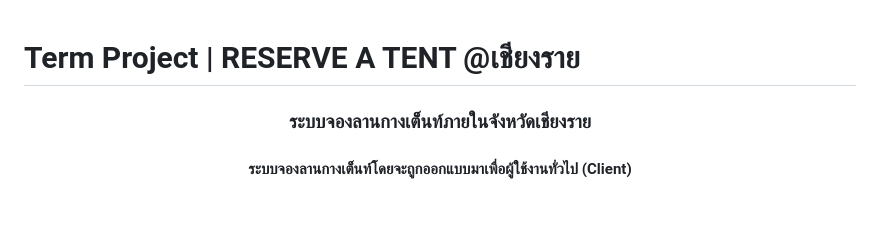
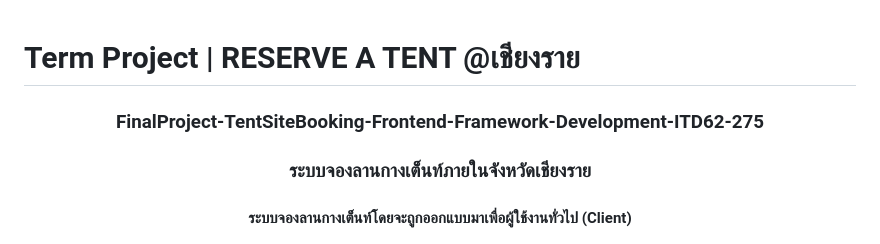
Before and after one commit to panachats/A-Web-based-System-for-Camp-Site-Booking-Management, a Markdown page: README.md, the part around the change. Drawn GitHub-style; blank space fills up the shorter version.

```diff
--- a/README.md
+++ b/README.md
@@ -1,4 +1,5 @@
 # Term Project | RESERVE A TENT @เชียงราย
+<h3 align="center">FinalProject-TentSiteBooking-Frontend-Framework-Development-ITD62-275 </h3>
 <h3 align="center">ระบบจองลานกางเต็นท์ภายในจังหวัดเชียงราย</h3>
 <h4 align="center">ระบบจองลานกางเต็นท์โดยจะถูกออกแบบมาเพื่อผู้ใช้งานทั่วไป (Client) </h4> <br>
 
```
